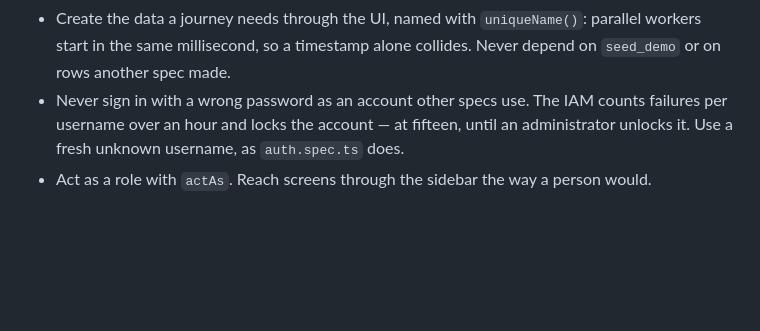
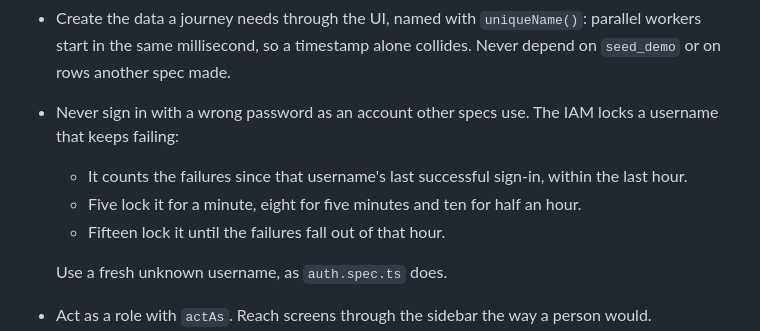
Before and after one commit to FusionIIIT/Fusion-Integrated, a Markdown page: docs/06-crosscutting/testing-strategy.md, the part around the change. GitHub-like rendering; blank space fills up the shorter version.

Commit message:
Describe the IAM lockout as it behaves, not as "until an admin unlocks it"
The top tier tells the user to contact the office, but no unlock tool
exists and failures only count for an hour, so that lock clears itself.
Also reflect Fusion_System_Administrator#103: a successful sign-in now
resets the count.

```diff
--- a/docs/06-crosscutting/testing-strategy.md
+++ b/docs/06-crosscutting/testing-strategy.md
@@ -308,8 +308,12 @@ the same address. So:
 - Create the data a journey needs through the UI, named with `uniqueName()`: parallel workers
   start in the same millisecond, so a timestamp alone collides. Never depend on `seed_demo` or on
   rows another spec made.
-- Never sign in with a wrong password as an account other specs use. The IAM counts failures per
-  username over an hour and locks the account — at fifteen, until an administrator unlocks it.
+- Never sign in with a wrong password as an account other specs use. The IAM locks a username
+  that keeps failing:
+  - It counts the failures since that username's last successful sign-in, within the last hour.
+  - Five lock it for a minute, eight for five minutes and ten for half an hour.
+  - Fifteen lock it until the failures fall out of that hour.
+
   Use a fresh unknown username, as `auth.spec.ts` does.
 - Act as a role with `actAs`. Reach screens through the sidebar the way a person would.
 - Select by role and label, never by CSS class or test id.
```
